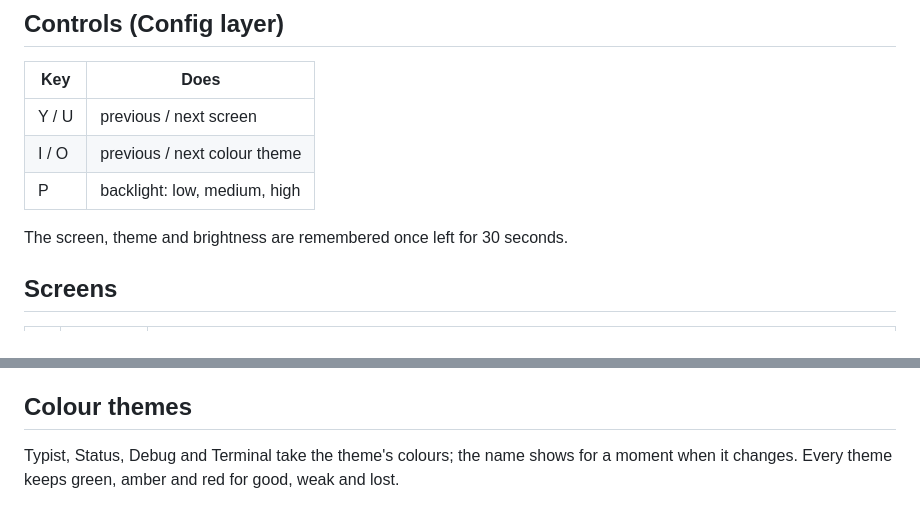
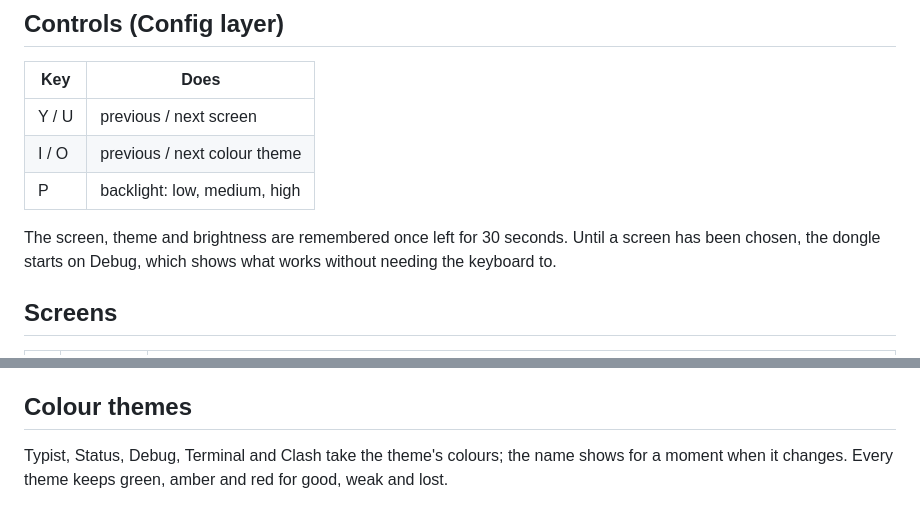
Before and after one commit to russwinch/zmk-config, a Markdown page: src/screen_fx/README.md, 2 parts joined by grey strips. Rendered like a GitHub page.

```diff
--- a/src/screen_fx/README.md
+++ b/src/screen_fx/README.md
@@ -12,7 +12,9 @@ once per board for Debug, Status, Typist, Clash and Showroom);
 | I / O | previous / next colour theme |
 | P | backlight: low, medium, high |
 
-The screen, theme and brightness are remembered once left for 30 seconds.
+The screen, theme and brightness are remembered once left for 30 seconds. Until a
+screen has been chosen, the dongle starts on Debug, which shows what works
+without needing the keyboard to.
 
 ## Screens
 
@@ -48,7 +50,7 @@ backspaces, five to a word, over the last 10 seconds.
 
 ## Colour themes
 
-Typist, Status, Debug and Terminal take the theme's colours; the name
+Typist, Status, Debug, Terminal and Clash take the theme's colours; the name
 shows for a moment when it changes. Every theme keeps green, amber and red
 for good, weak and lost.
 
```
Also changed, not shown: docs/screens/5_clash_corne.png, docs/screens/5_clash_forager.png, docs/screens/5_clash_urchin.png, docs/screens/5_clash_waterfowl.png, 8 other files.
